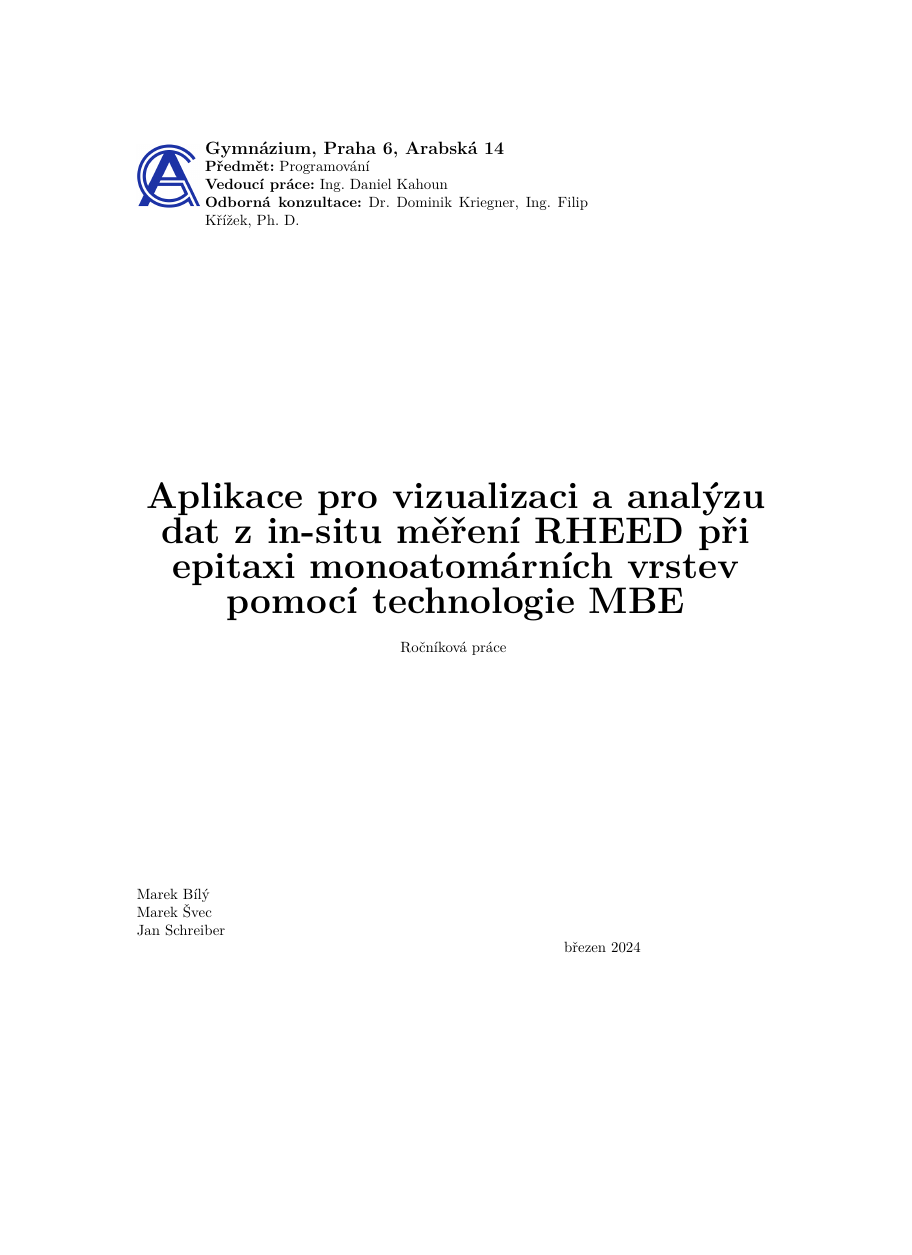
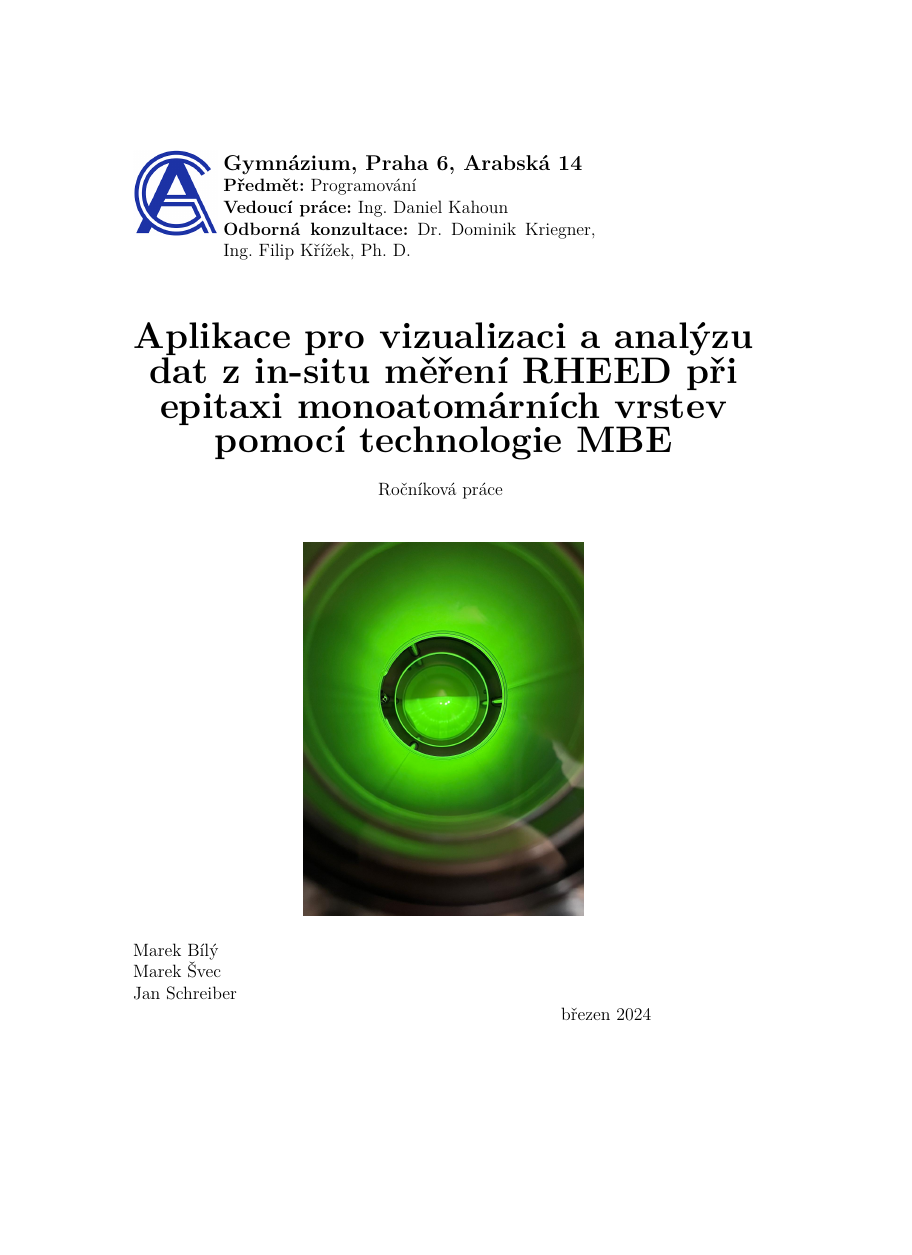
Before and after one commit to gyarab/2024-RP-3E-RHEED, a LaTeX document (docs/tex/RocnikovaPrace3E.tex): page 1 of 19 before the commit and page 1 of 21 after it, the shorter picture padded with empty space. Compiled offline with XeLaTeX.

Commit message:
updated refs, font, etc. etc.

```diff
--- a/docs/tex/RocnikovaPrace3E.tex
+++ b/docs/tex/RocnikovaPrace3E.tex
@@ -1,20 +1,34 @@
-\documentclass{article}
+\documentclass[a4paper,12pt]{article}
 \usepackage{graphicx}
 \usepackage{graphicx}
-\usepackage{geometry}
+\usepackage[]{geometry}
 \usepackage[utf8]{inputenc}
 %\usepackage[T1]{fontenc}
 \usepackage[czech]{babel}
+\usepackage[justification=centering,labelfont=bf]{caption}
+\usepackage{float}
 \usepackage{listings}
 \graphicspath{{Images/}}
 \usepackage{color}
 \usepackage{caption}
 \usepackage{fancyhdr}
 \usepackage{tikz}
+\usepackage{fontspec}
+\usepackage{fancyhdr}
+\usepackage{hyperref}
+\usepackage{framed}
+\usepackage{glossaries}
 \usetikzlibrary{shapes.geometric, arrows.meta, positioning, calc}
 
 \usepackage[backend=biber,style=numeric]{biblatex}
 \addbibresource{refs.bib}
+
+\hypersetup{
+	colorlinks,
+	linkcolor={blue!100!black},
+	citecolor={blue!100!black},
+	urlcolor={blue!80!black}
+}
 
 \lstset{language=python}
 \lstset{literate= {á}{{\'a}}1 {é}{{\'e}}1 {í}{{\'i}}1 {ó}{{\'o}}1 {ú}{{\'u}}1 {ý}{{\'y}}1 {č}{{\v{c}}}1 {ď}{{\v{d}}}1 {ě}{{\v{e}}}1 {ň}{{\v{n}}}1 {ř}{{\v{r}}}1 {š}{{\v{s}}}1 {ť}{{\v{t}}}1 {ů}{{\r{u}}}1 {ž}{{\v{z}}}1 {Á}{{\'A}}1 {É}{{\'E}}1 {Í}{{\'I}}1 {Ó}{{\'O}}1 {Ú}{{\'U}}1 {Ý}{{\'Y}}1 {Č}{{\v{C}}}1 {Ď}{{\v{D}}}1 {Ě}{{\v{E}}}1 {Ň}{{\v{N}}}1 {Ř}{{\v{R}}}1 {Š}{{\v{S}}}1 {Ť}{{\v{T}}}1 {Ů}{{\r{U}}}1 {Ž}{{\v{Z}}}1}
@@ -56,7 +70,7 @@
 	\thispagestyle{empty}
 
 	\begin{flushleft}
-		\includegraphics[width=1.5cm]{logo.png}
+		\includegraphics[width=2cm]{logo.png}
 		\begin{tabular}[b]{@{}p{0.6\textwidth}}
 			\large\textbf{Gymnázium, Praha 6, Arabská 14}\\
 			\textbf{Předmět:} Programování\\
@@ -77,7 +91,7 @@
 
 	\begin{figure}[h]
 		\centering
-		\includegraphics[width=0.87\textwidth]{title.png}
+		\includegraphics[width=0.45 \textwidth]{title.png}
 	\end{figure}
 
 	\vspace*{\fill}
```
Also changed, not shown: docs/tex/RocnikovaPrace3E.pdf, 4 other files.
